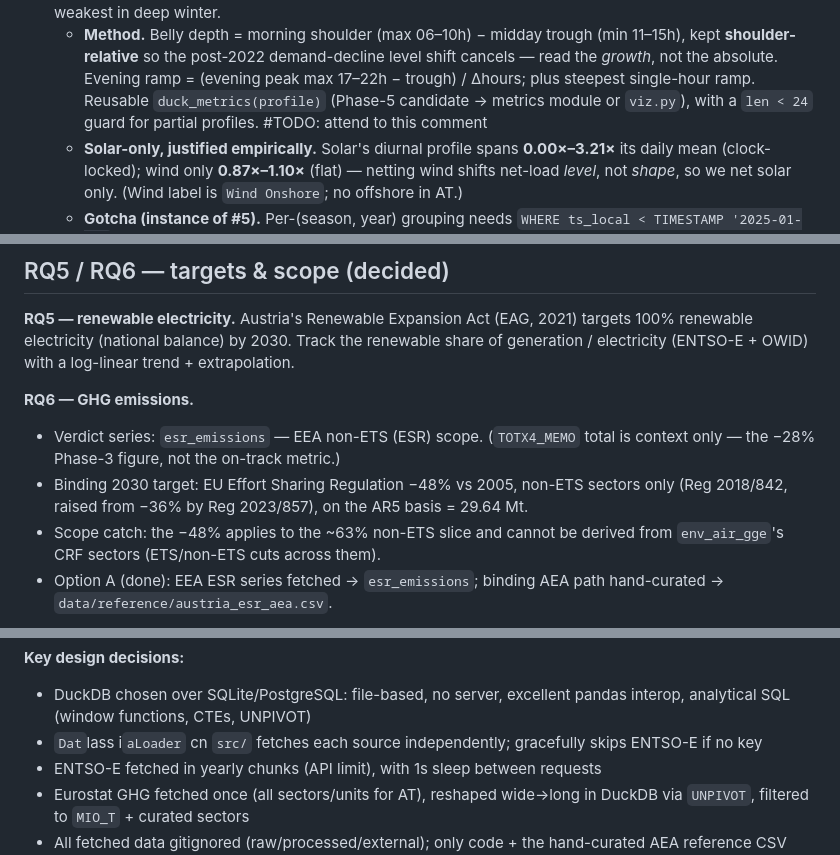
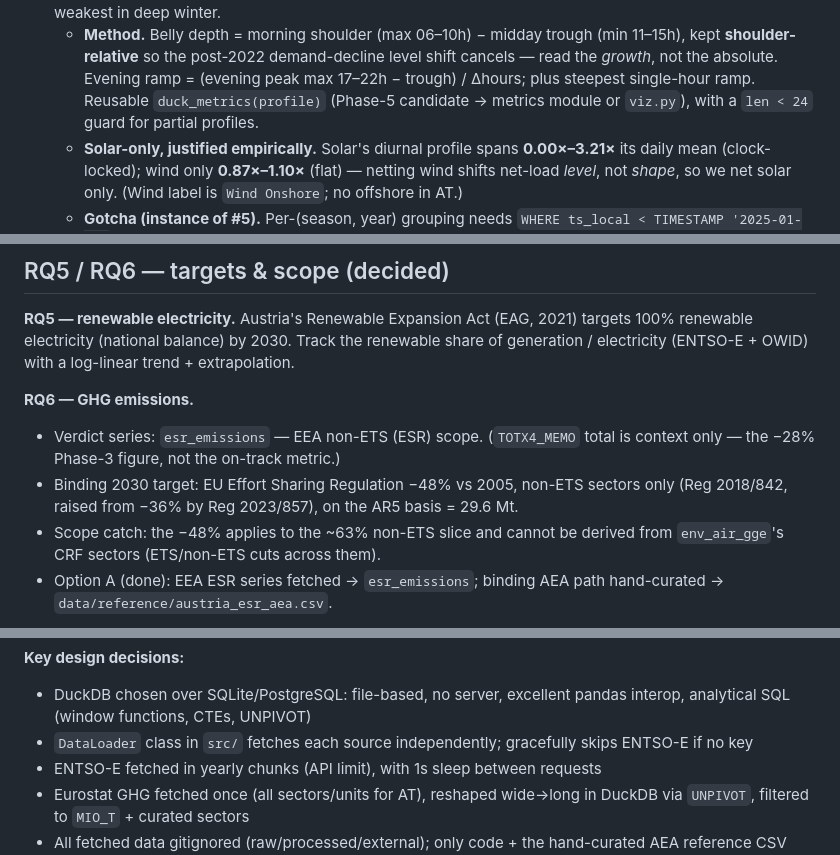
Before and after one commit to fatemeh-studio/austria-energy-analysis, a Markdown page: PROJECT_CONTEXT.md, 3 parts joined by grey strips. Drawn GitHub-style.

```diff
--- a/PROJECT_CONTEXT.md
+++ b/PROJECT_CONTEXT.md
@@ -250,7 +250,7 @@ in summer, weakest in deep winter.
   **shoulder-relative** so the post-2022 demand-decline level shift cancels — read the *growth*, not
   the absolute. Evening ramp = (evening peak max 17–22h − trough) / Δhours; plus steepest single-hour
   ramp. Reusable `duck_metrics(profile)` (Phase-5 candidate → metrics module or `viz.py`), with a
-  `len < 24` guard for partial profiles. #TODO: attend to this comment
+  `len < 24` guard for partial profiles.
   - **Solar-only, justified empirically.** Solar's diurnal profile spans **0.00×–3.21×** its daily
   mean (clock-locked); wind only **0.87×–1.10×** (flat) — netting wind shifts net-load *level*, not
   *shape*, so we net solar only. (Wind label is `Wind Onshore`; no offshore in AT.)
@@ -329,7 +329,7 @@ generation / electricity (ENTSO-E + OWID) with a log-linear trend + extrapolatio
 - Verdict series: `esr_emissions` — EEA non-ETS (ESR) scope. (`TOTX4_MEMO` total is
 context only — the −28% Phase-3 figure, not the on-track metric.)
 - Binding 2030 target: EU Effort Sharing Regulation −48% vs 2005, non-ETS sectors only
-(Reg 2018/842, raised from −36% by Reg 2023/857), on the AR5 basis = 29.64 Mt.
+(Reg 2018/842, raised from −36% by Reg 2023/857), on the AR5 basis = 29.6 Mt.
 - Scope catch: the −48% applies to the ~63% non-ETS slice and cannot be derived from
 `env_air_gge`'s CRF sectors (ETS/non-ETS cuts across them).
 - Option A (done): EEA ESR series fetched → `esr_emissions`; binding AEA path
@@ -370,7 +370,7 @@ _Phase 6 — polish & presentation (some started):_
 **Key design decisions:**
 
 - DuckDB chosen over SQLite/PostgreSQL: file-based, no server, excellent pandas interop, analytical SQL (window functions, CTEs, UNPIVOT)
-- `Dat`lass i`aLoader` cn `src/` fetches each source independently; gracefully skips ENTSO-E if no key
+- `DataLoader` class in `src/` fetches each source independently; gracefully skips ENTSO-E if no key
 - ENTSO-E fetched in yearly chunks (API limit), with 1s sleep between requests
 - Eurostat GHG fetched once (all sectors/units for AT), reshaped wide→long in DuckDB via `UNPIVOT`, filtered to `MIO_T` + curated sectors
 - All fetched data gitignored (raw/processed/external); only code + the hand-curated AEA reference CSV (data/reference/) committed. The repo regenerates data by running notebook 01 ("clone → run 01 → data appears").
```
Also changed, not shown: other parts of PROJECT_CONTEXT.md (+11 -11 lines), README.md (+5 -5 lines).
